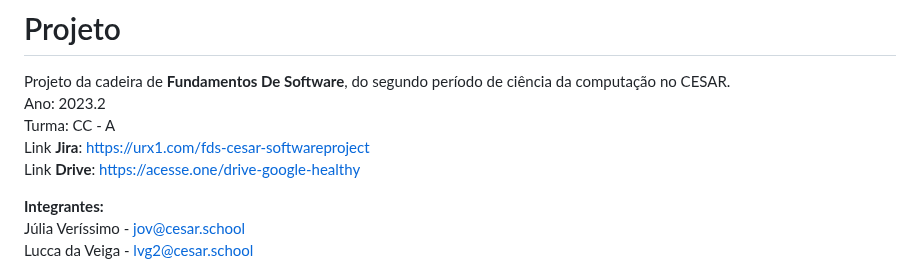
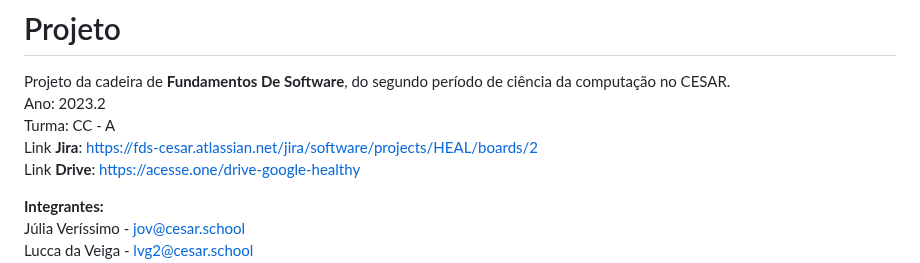
Before and after one commit to Luiiizks/Projeto-Healthy, a Markdown page: README.md, the part around the change. Rendered like a GitHub page.

```diff
--- a/README.md
+++ b/README.md
@@ -12,7 +12,7 @@ O site “Healthy” é uma plataforma projetada para fornecer ao usuário uma e
 Projeto da cadeira de **Fundamentos De Software**, do segundo período de ciência da computação no CESAR. <br/>
 Ano: 2023.2 <br/>
 Turma: CC - A <br/>
-Link **Jira**: https://urx1.com/fds-cesar-softwareproject <br/>
+Link **Jira**: https://fds-cesar.atlassian.net/jira/software/projects/HEAL/boards/2 <br/>
 Link **Drive**: https://acesse.one/drive-google-healthy <br/>
 
 **Integrantes:** <br/>
```
